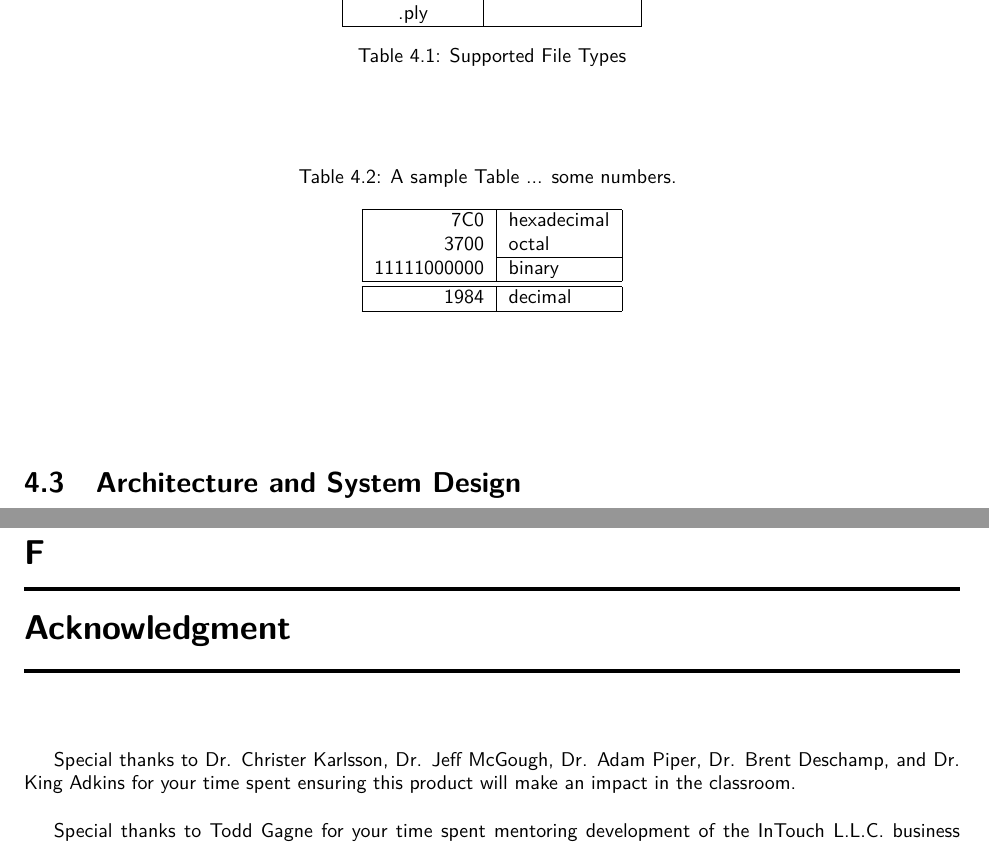
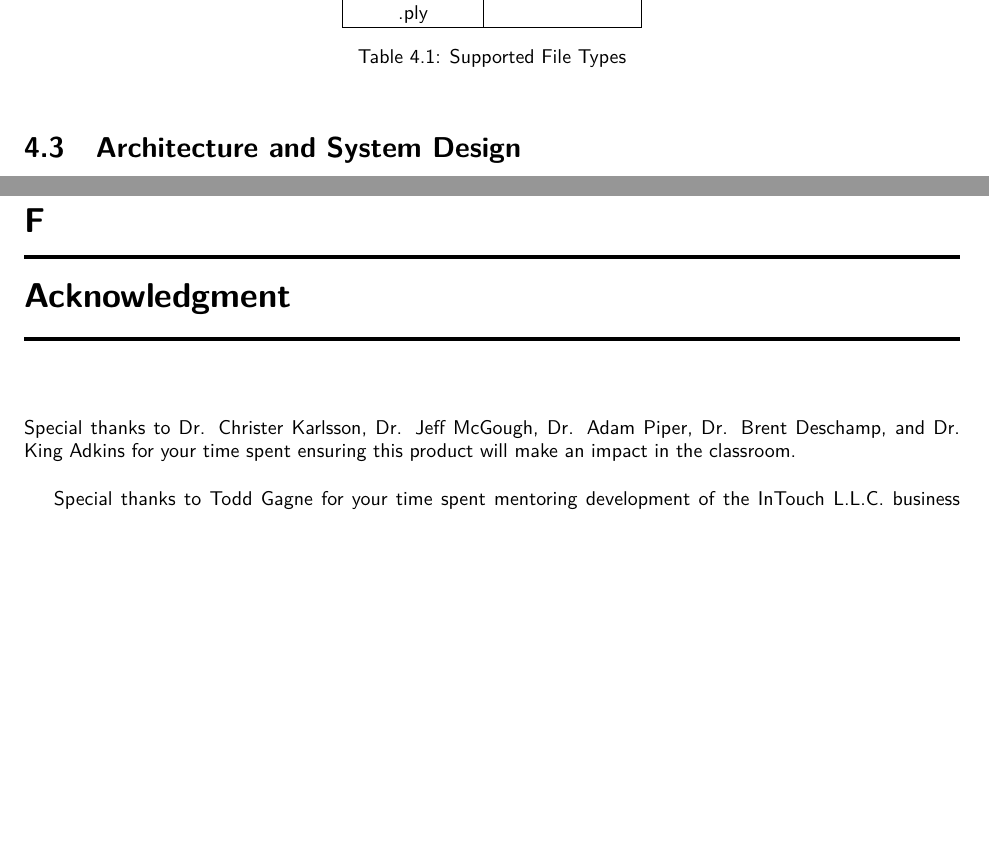
Before and after one commit to SDSMT-CSC/AugmentedEducation, a LaTeX book (DesignTemplate/DesignDocument.tex, which reads DesignTemplate/design.tex): two parts of pages 30 and 107 of 110, joined at a grey line, cut so that both start at the same text, the shorter picture padded with empty space. Compiled offline with pdfLaTeX.

Commit message:
Sample table deleted. Acknowledgement indenting fixed.

```diff
--- a/DesignTemplate/DesignDocument.tex
+++ b/DesignTemplate/DesignDocument.tex
@@ -99,7 +99,7 @@
 
 \chapter{Acknowledgment}
 \label{SpecialThanks}
-\indent\indent Special thanks to Dr. Christer Karlsson, Dr. Jeff McGough, Dr. Adam Piper, Dr. Brent Deschamp, and Dr. King Adkins for your time spent ensuring this product will make an impact in the classroom.
+Special thanks to Dr. Christer Karlsson, Dr. Jeff McGough, Dr. Adam Piper, Dr. Brent Deschamp, and Dr. King Adkins for your time spent ensuring this product will make an impact in the classroom.
 \vspace{\baselineskip}
 
 Special thanks to Todd Gagne for your time spent mentoring development of the InTouch L.L.C. business plan.
--- a/DesignTemplate/design.tex
+++ b/DesignTemplate/design.tex
@@ -48,22 +48,6 @@ Models created in most common Computer Aided Design software can export to some
     \caption{Supported File Types}
     \label{table:suportedfiletypes}
 \end{table}
-
-\begin{table}[tbh]
-\caption{A sample Table ... some numbers. \label{somenumbers}}
-\begin{center}
-\begin{tabular}{|r|l|}
-  \hline
-  7C0 & hexadecimal \\
-  3700 & octal \\ \cline{2-2}
-  11111000000 & binary \\
-  \hline \hline
-  1984 & decimal \\
-  \hline
-\end{tabular}
-\end{center}
-\end{table}
-
 
  \section{Architecture and System Design}
 %This is where you will place the overall system design and the architecture.   This section will be very detailed and should be image rich.  There is the old phrase {\it a picture is worth a thousand words}, in this class it could be worth hundreds of points (well if you sum up over the entire team).   One needs to enter the design and why a particular design has been done.   THIS IS THE CORE OF THE COURSE.
```
